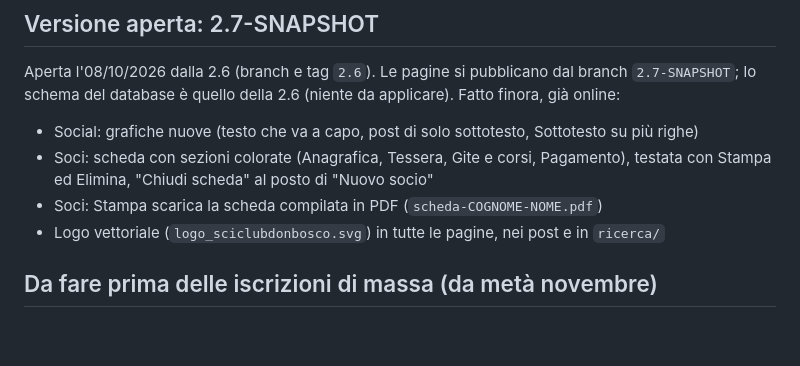
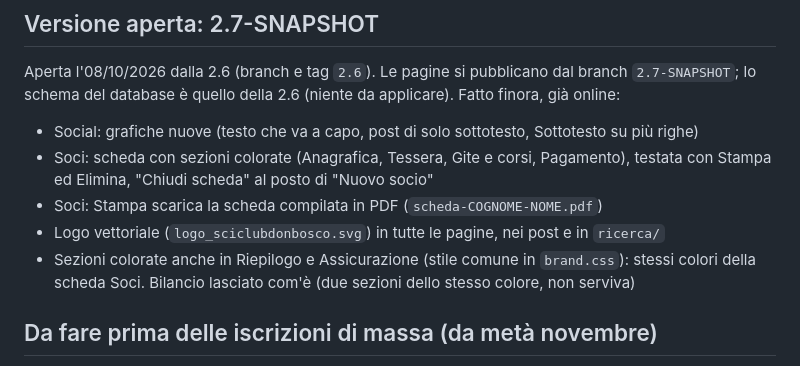
Before and after one commit to Darkglassd3v/sciclub-donbosco, a Markdown page: TODO.md, the part around the change. Drawn GitHub-style; blank space fills up the shorter version.

```diff
--- a/TODO.md
+++ b/TODO.md
@@ -18,6 +18,8 @@ già online:
   Stampa ed Elimina, "Chiudi scheda" al posto di "Nuovo socio"
 - Soci: Stampa scarica la scheda compilata in PDF (`scheda-COGNOME-NOME.pdf`)
 - Logo vettoriale (`logo_sciclubdonbosco.svg`) in tutte le pagine, nei post e in `ricerca/`
+- Sezioni colorate anche in Riepilogo e Assicurazione (stile comune in `brand.css`): stessi colori
+  della scheda Soci. Bilancio lasciato com'è (due sezioni dello stesso colore, non serviva)
 
 ## Da fare prima delle iscrizioni di massa (da metà novembre)
 
```
Also changed, not shown: docs/SVILUPPO.md (+6 -2 lines).
